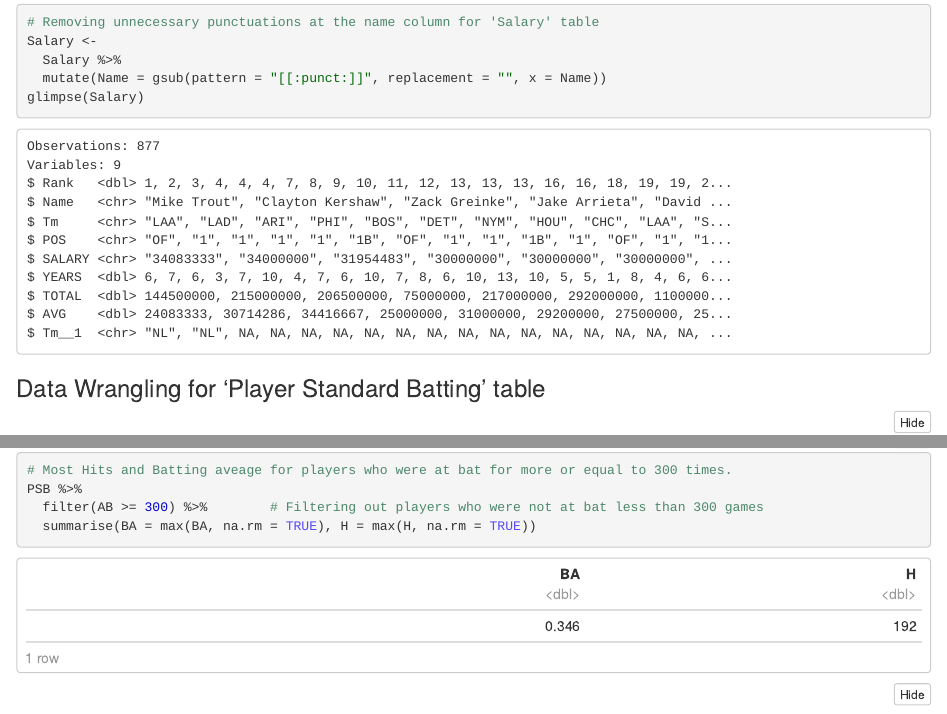
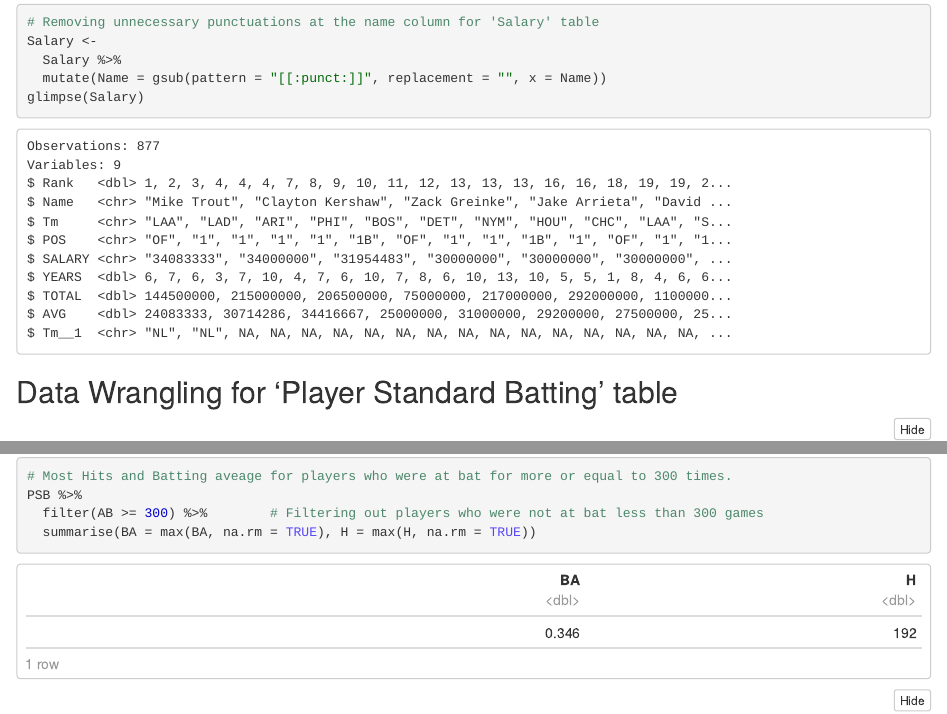
Before and after one commit to DanielLee0226/Final-Project, an R Markdown document (Final Project.Rmd): the page in a window 1100 px wide, from 1580 px down, and a second part further down, joined at a grey line. The pictures show the output file Final Project.nb.html that the author committed with the source, opened offline.

Commit message:
85% Done

````diff
--- a/Final Project.Rmd
+++ b/Final Project.Rmd
@@ -41,7 +41,7 @@ Salary <-
 glimpse(Salary)
 ```
 
-### Data Wrangling for 'Player Standard Batting' table
+## Data Wrangling for 'Player Standard Batting' table
 ```{r}
 # Creating a new table (PSB) with variables that are necessary and significant & Removing unnecessary punctuations at the name column for 'Player Standard Batting' table
 PSB <-
@@ -99,7 +99,7 @@ PSB %>%
   ylab("Homeruns (HR)") + xlab("Age (years)")
 ```
 
-## Would batting average have relationship between batting average and salary of the player in the teams?
+### Would batting average have relationship between batting average and salary of the player in the teams?
 ```{r}
 # Number of players who had higher average (0.248) of average hits for each team in 2018
 PSB %>%
@@ -121,7 +121,7 @@ Salary %>%
 ```
 The tables for finding 'Number of players who had higher average (0.248) of average hits for each team in 2018' and the table above shows there isn't any significant relationship betwen the variables for batting average and salary.
 
-### Data Wrangling for 'Salary' table
+## Data Wrangling for 'Salary' table
 ```{r}
 # Finding the average salary in 2018
 Salary %>%
````
Also changed, not shown: Final Project.nb.html.
